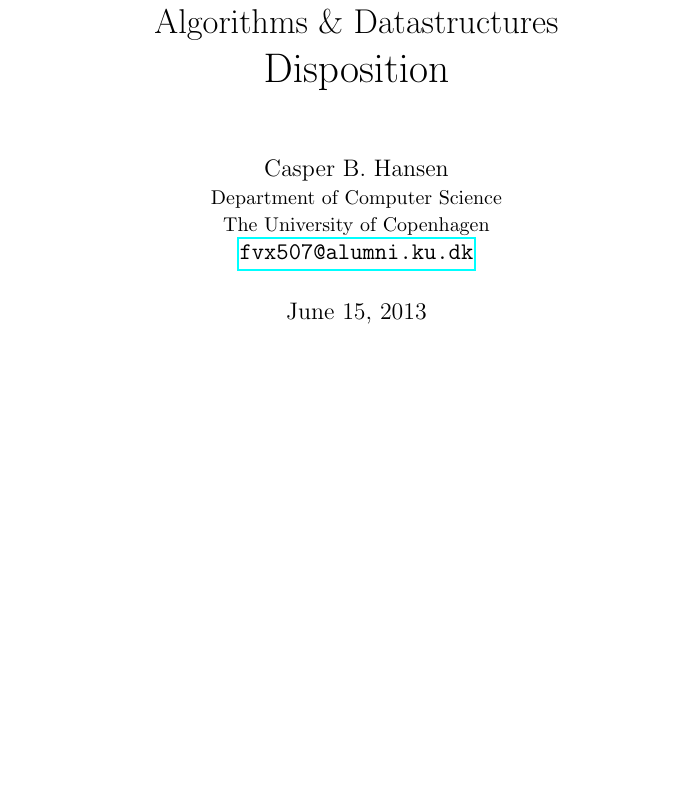
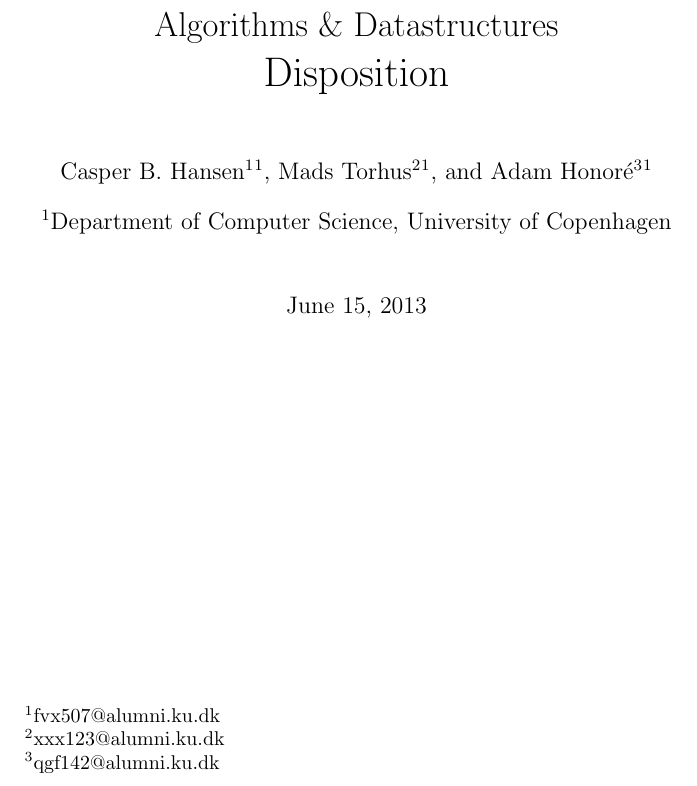
Before and after one commit to CasperBHansen/DIKU_AD_2013, a LaTeX thesis (disposition.tex): part of page 1 of 63, cut so that both start at the same text, the shorter picture padded with empty space. Compiled offline with pdfLaTeX.

Commit message:
tried fixing the authors on the front page using "authblk" package

```diff
--- a/disposition.tex
+++ b/disposition.tex
@@ -18,6 +18,7 @@
 \usepackage{hyperref} 						% for making links
 \usepackage{sectsty}						% section styling
 \usepackage{tikz} 							% for graphs
+\usepackage{authblk}						% for authors
 
 %========== meta data ==========%
 
@@ -27,17 +28,21 @@
 	\huge Disposition
 }
 
-\author
-{
-	Casper B. Hansen \\
-	\small Department of Computer Science \\
-	\small The University of Copenhagen \\
-	\href{mailto:fvx507@alumni.ku.dk}{\texttt{fvx507@alumni.ku.dk}} \\
+\author[1]{Casper B. Hansen\thanks{fvx507@alumni.ku.dk}}
+\author[1]{Mads Torhus\thanks{xxx123@alumni.ku.dk}}
+\author[1]{Adam Honor\'{e}\thanks{qgf142@alumni.ku.dk}}
+\affil[1]{Department of Computer Science, University of Copenhagen}
+
+%\author
+%{
+%	Casper B. Hansen \\
+%	\small Department of Computer Science \\
+%	\small The University of Copenhagen \\
+%	\href{mailto:fvx507@alumni.ku.dk}{\texttt{fvx507@alumni.ku.dk}} \\
 % fix this, makes footnote number, and it shouldn't!
 %	\thanks{Adam Honoré}
 %	\thanks{Mads Torhus}
-}
-
+%}
 
 \date{\today}
 
```
